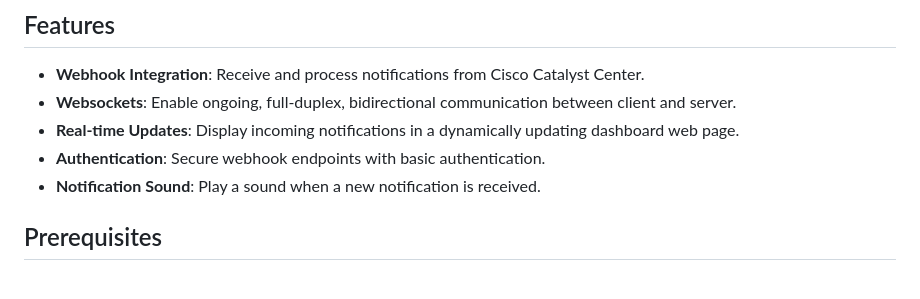
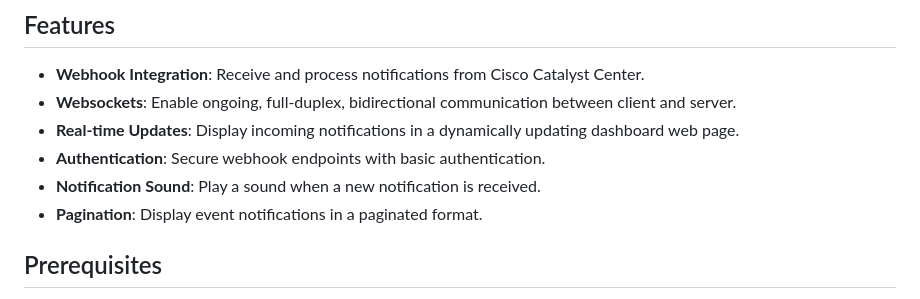
Before and after one commit to Tes3awy/cisco-catalyst-center-webhooks, a Markdown page: README.md, the part around the change. GitHub-like rendering.

```diff
--- a/README.md
+++ b/README.md
@@ -31,6 +31,7 @@ This project is a Proof of Concept (PoC) for the use of webhooks with Cisco SDN
 - **Real-time Updates**: Display incoming notifications in a dynamically updating dashboard web page.
 - **Authentication**: Secure webhook endpoints with basic authentication.
 - **Notification Sound**: Play a sound when a new notification is received.
+- **Pagination**: Display event notifications in a paginated format.
 
 ## Prerequisites
 
```
